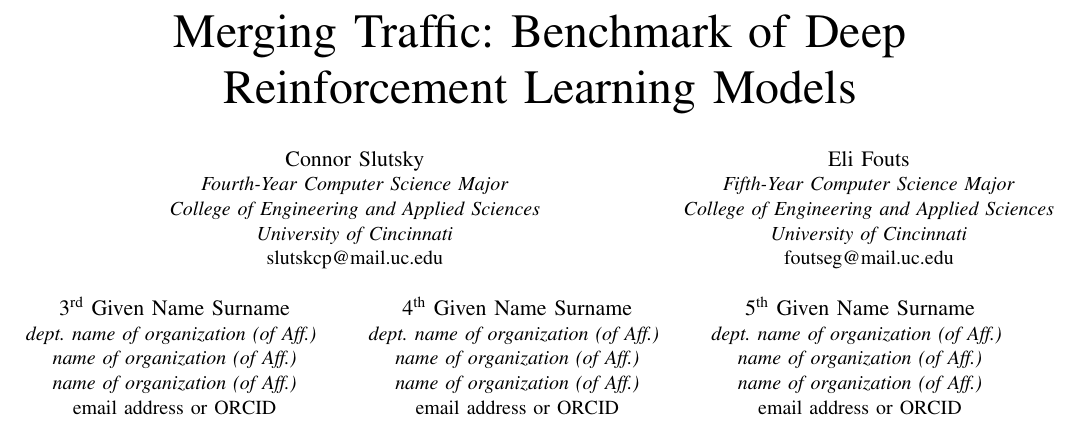
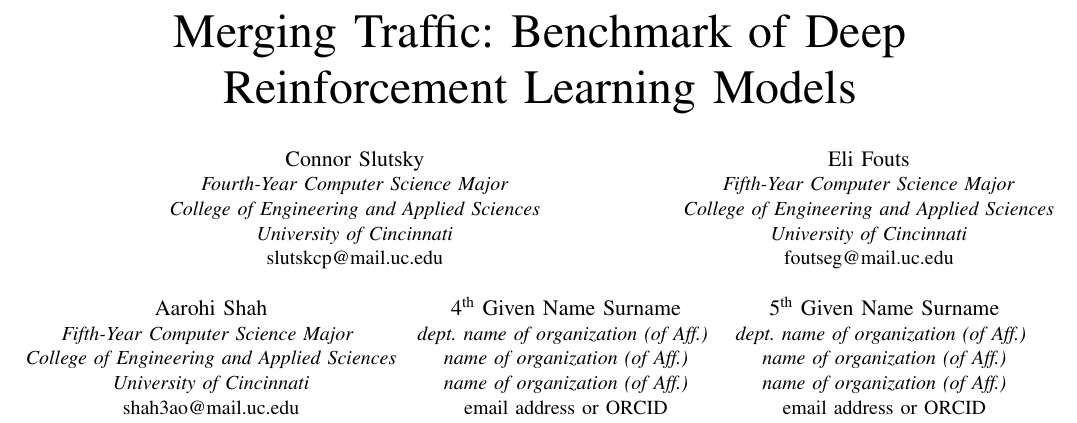
Before and after one commit to Deep-Learning-UC/Merging-Traffic, a LaTeX paper (midterm_report_latex/report/MergingTraffic.tex): part of page 1 of 3, cut so that both start at the same text. Compiled offline with pdfLaTeX; a missing font is replaced by an installed copy or a similar font; a LaTeX package or settings file that is missing is left out.

Commit message:
Update MergingTraffic.tex

```diff
--- a/midterm_report_latex/report/MergingTraffic.tex
+++ b/midterm_report_latex/report/MergingTraffic.tex
@@ -27,11 +27,11 @@
 \textit{University of Cincinnati}\\
 foutseg@mail.uc.edu}
 \and
-\IEEEauthorblockN{3\textsuperscript{rd} Given Name Surname}
-\IEEEauthorblockA{\textit{dept. name of organization (of Aff.)} \\
-\textit{name of organization (of Aff.)}\\
-\textit{name of organization (of Aff.)}\\
-email address or ORCID}
+\IEEEauthorblockN{Aarohi Shah}
+\IEEEauthorblockA{\textit{Fifth-Year Computer Science Major} \\
+\textit{College of Engineering and Applied Sciences}\\
+\textit{University of Cincinnati}\\
+shah3ao@mail.uc.edu}
 \and
 \IEEEauthorblockN{4\textsuperscript{th} Given Name Surname}
 \IEEEauthorblockA{\textit{dept. name of organization (of Aff.)} \\
```
